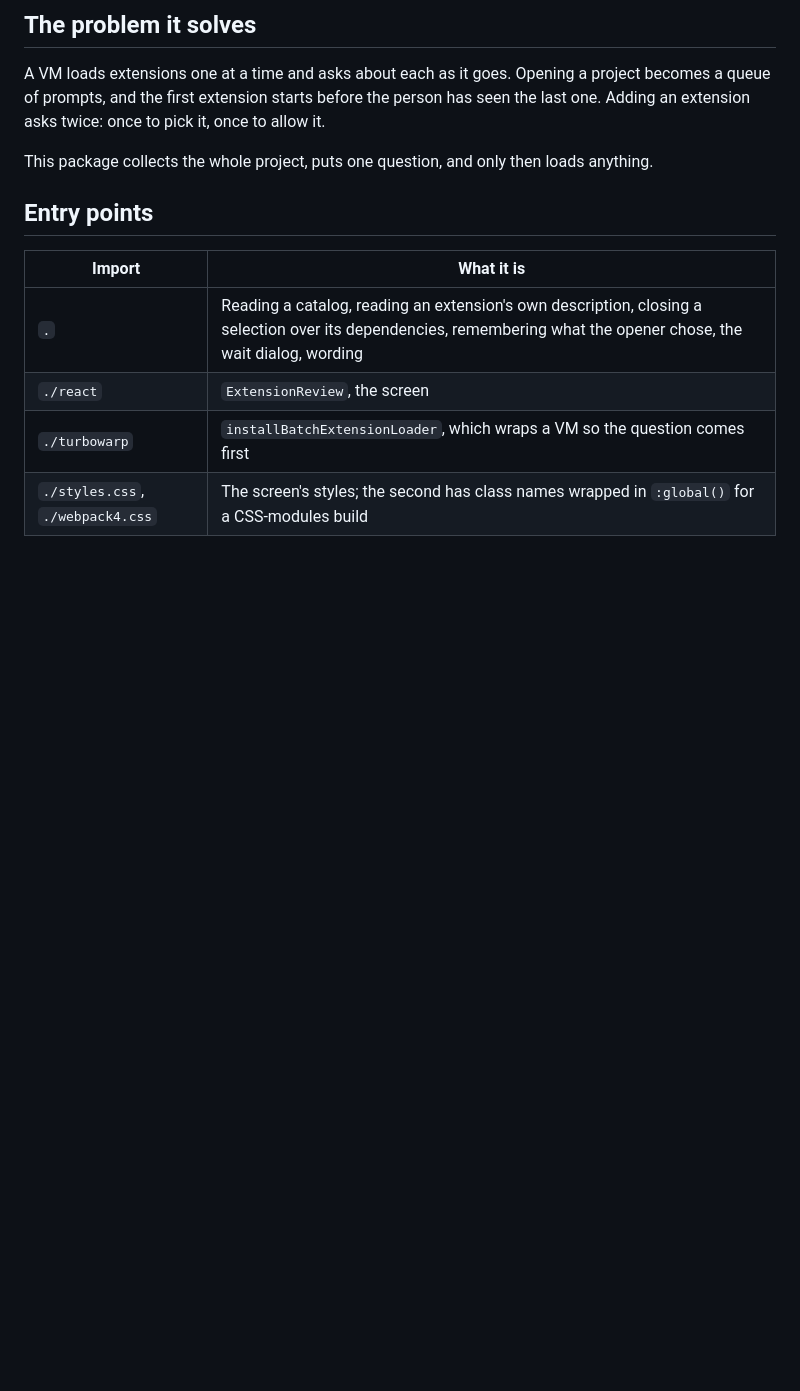
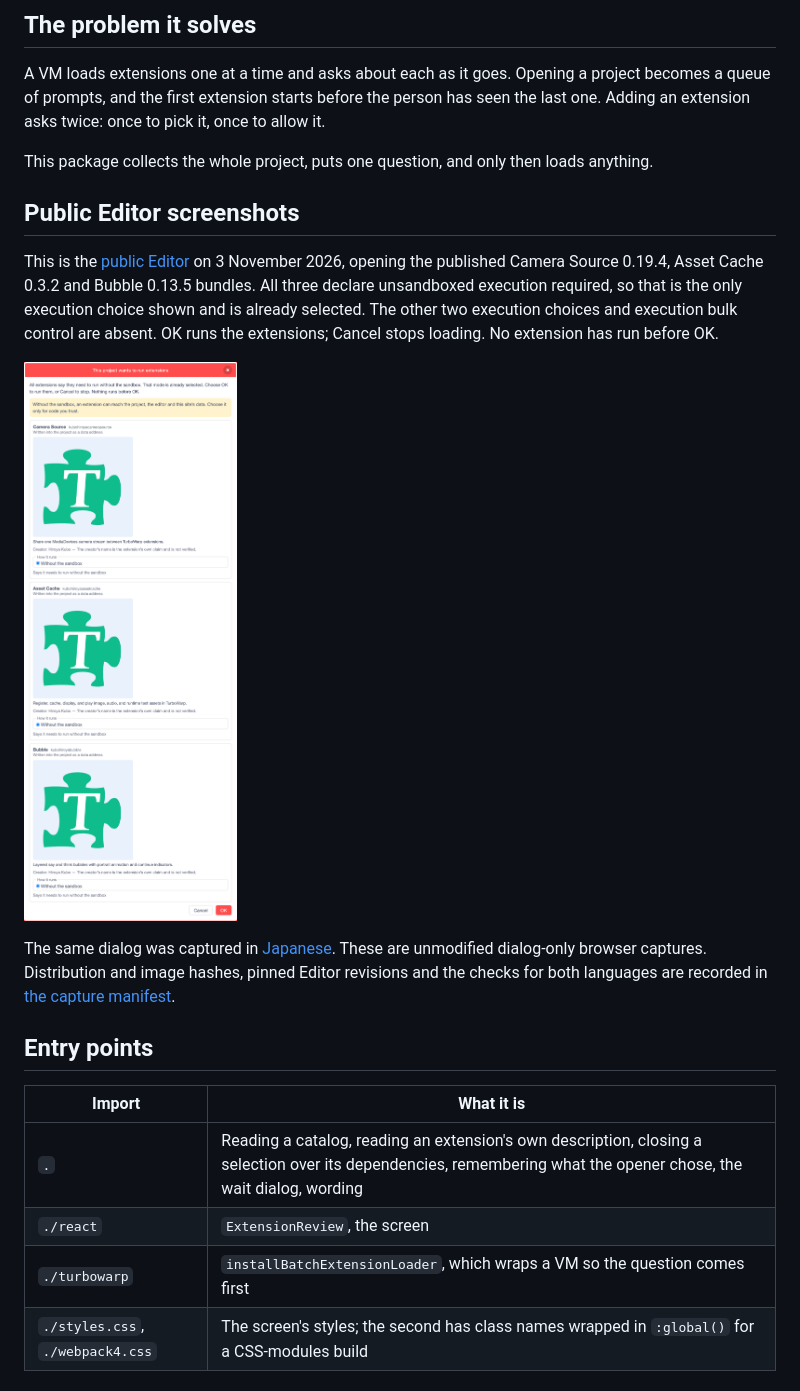
Before and after one commit to kubohiroya/turbowarp-extension-security-dialog, a Markdown page: README.md, the part around the change. Rendered like a GitHub page; pictures changed too: assets/screenshots/all-required-open-en-20261103.png (added); blank space fills up the shorter version.

```diff
--- a/README.md
+++ b/README.md
@@ -14,6 +14,20 @@ queue of prompts, and the first extension starts before the person has seen the
 an extension asks twice: once to pick it, once to allow it.
 
 This package collects the whole project, puts one question, and only then loads anything.
+
+## Public Editor screenshots
+
+This is the [public Editor](https://kubohiroya.github.io/turbowarp-plus-editor/editor.html?lang=en) on
+3 November 2026, opening the published Camera Source 0.19.4, Asset Cache 0.3.2 and Bubble 0.13.5 bundles.
+All three declare unsandboxed execution required, so that is the only execution choice shown and is already selected.
+The other two execution choices and execution bulk control are absent. OK runs the extensions; Cancel stops loading.
+No extension has run before OK.
+
+![English review with only Without the sandbox selected for all three required extensions. The other two execution choices and execution bulk control are absent; choose OK or Cancel.](https://raw.githubusercontent.com/kubohiroya/turbowarp-extension-security-dialog/main/assets/screenshots/all-required-open-en-20261103.png)
+
+The same dialog was captured in [Japanese](./README.ja.md). These are unmodified dialog-only browser captures.
+Distribution and image hashes, pinned Editor revisions and the checks for both languages are recorded in
+[the capture manifest](./assets/screenshots/all-required-open-20261103.json).
 
 ## Entry points
 
```
Also changed, not shown: NOTICE.md (+8 -1 lines), README.ja.md (+13 -0 lines), assets/screenshots/all-required-open-ja-20261103.png (added), 1 other file.
